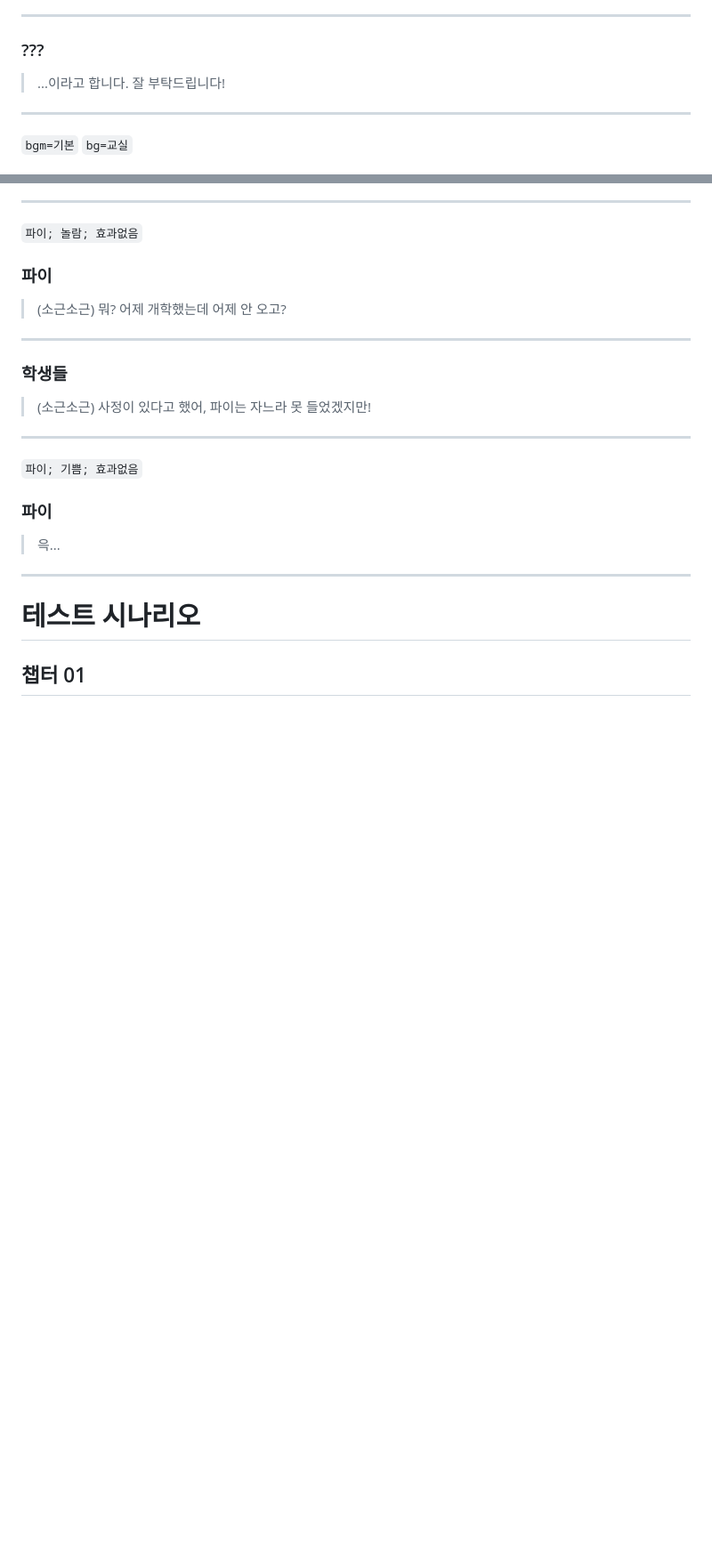
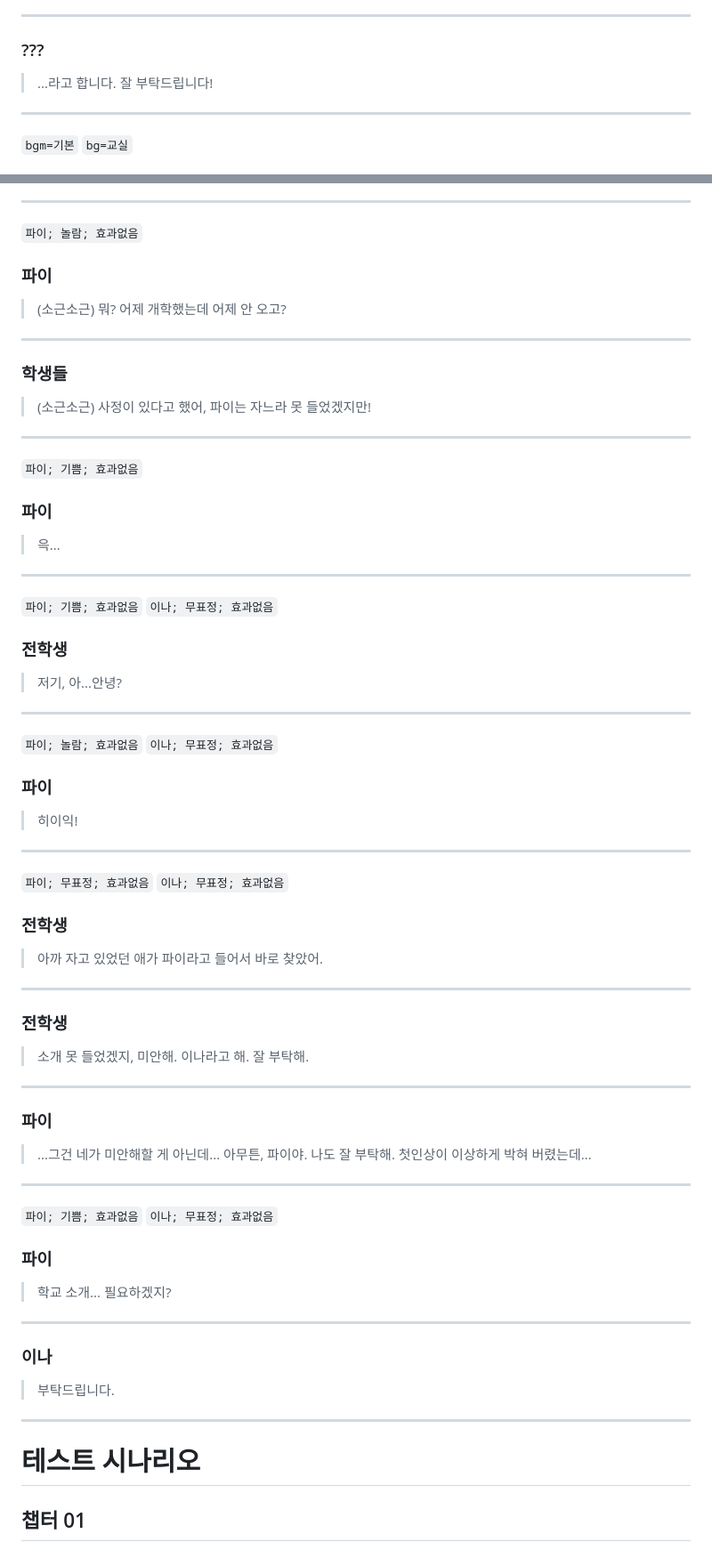
Before and after one commit to jyhyun1008/hiasynth, a Markdown page: ep/ep001.md, 2 parts joined by grey strips. Shown at 89% size. Rendered like a GitHub page; blank space fills up the shorter version.

```diff
--- a/ep/ep001.md
+++ b/ep/ep001.md
@@ -134,7 +130,7 @@
 ---
 
 ### ???
-> ...이라고 합니다.
+> ...라고 합니다.
 > 잘 부탁드립니다!
 
 ---
@@ -211,6 +207,63 @@
 
 ---
 
+`파이; 기쁨; 효과없음` `이나; 무표정; 효과없음`
+<!--bgm--> <!--bg-->
+### 전학생
+
+> 저기, 아...안녕?
+
+---
+
+`파이; 놀람; 효과없음` `이나; 무표정; 효과없음`
+<!--bgm--> <!--bg-->
+### 파이
+
+> 히이익!
+
+---
+
+`파이; 무표정; 효과없음` `이나; 무표정; 효과없음`
+<!--bgm--> <!--bg-->
+### 전학생
+
+> 아까 자고 있었던 애가 파이라고 들어서
+> 바로 찾았어.
+
+---
+
+<!--bgm--> <!--bg--> <!--chr-->
+### 전학생
+
+> 소개 못 들었겠지, 미안해.
+> 이나라고 해. 잘 부탁해.
+
+---
+
+<!--bgm--> <!--bg--> <!--chr-->
+### 파이
+
+> ...그건 네가 미안해할 게 아닌데...
+> 아무튼, 파이야. 나도 잘 부탁해.
+> 첫인상이 이상하게 박혀 버렸는데...
+
+---
+
+`파이; 기쁨; 효과없음` `이나; 무표정; 효과없음`
+<!--bgm--> <!--bg-->
+### 파이
+
+> 학교 소개... 필요하겠지?
+
+---
+
+<!--bgm--> <!--bg--> <!--chr-->
+### 이나
+
+> 부탁드립니다.
+
+---
+
 # 테스트 시나리오
 
 ## 챕터 01
```
Also changed, not shown: other parts of ep/ep001.md (+4 -8 lines).
